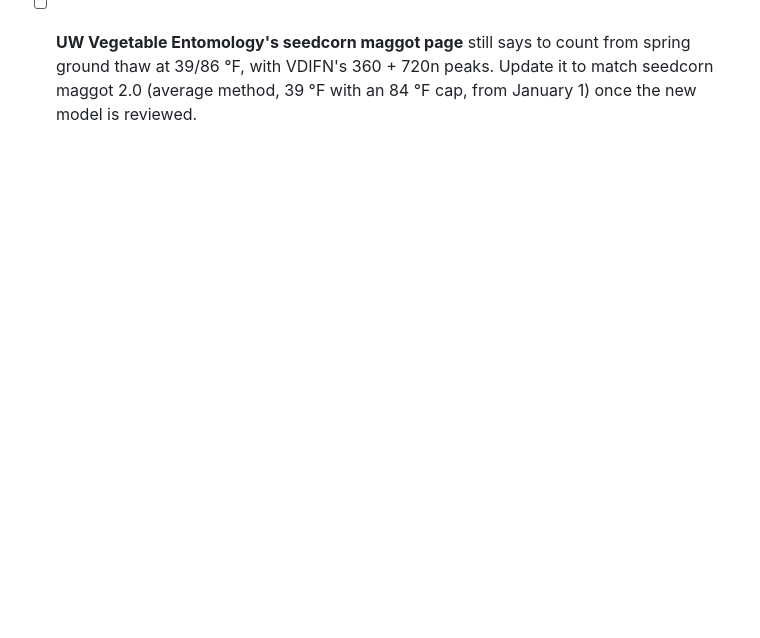
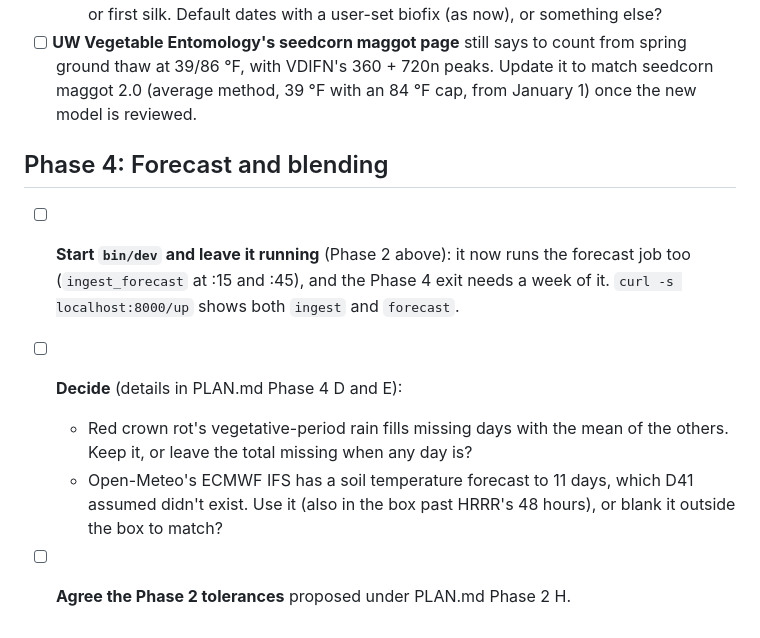
Before and after one commit to uwent/agweather2, a Markdown page: TODO.md, the part around the change. Rendered like a GitHub page; blank space fills up the shorter version.

Commit message:
TODO: Phase 4 items for Ben
Co-Authored-By: Claude Opus 5.5 <noreply@anthropic.com>

```diff
--- a/TODO.md
+++ b/TODO.md
@@ -66,3 +66,11 @@ Things only you can do, by phase. Details are in [PLAN.md](PLAN.md).
   - Cabbage maggot: the Wisconsin source (Eckenrode and Chapman, modified average at 43 °F) or USPest's Oregon State model (sine at 39.7/86 °F)?
   - Black cutworm, cabbage looper, corn earworm: their biofixes stand for trap catches or first silk. Default dates with a user-set biofix (as now), or something else?
 - [ ] **UW Vegetable Entomology's seedcorn maggot page** still says to count from spring ground thaw at 39/86 °F, with VDIFN's 360 + 720n peaks. Update it to match seedcorn maggot 2.0 (average method, 39 °F with an 84 °F cap, from January 1) once the new model is reviewed.
+
+## Phase 4: Forecast and blending
+
+- [ ] **Start `bin/dev` and leave it running** (Phase 2 above): it now runs the forecast job too (`ingest_forecast` at :15 and :45), and the Phase 4 exit needs a week of it. `curl -s localhost:8000/up` shows both `ingest` and `forecast`.
+- [ ] **Decide** (details in PLAN.md Phase 4 D and E):
+  - Red crown rot's vegetative-period rain fills missing days with the mean of the others. Keep it, or leave the total missing when any day is?
+  - Open-Meteo's ECMWF IFS has a soil temperature forecast to 11 days, which D41 assumed didn't exist. Use it (also in the box past HRRR's 48 hours), or blank it outside the box to match?
+- [ ] **Agree the Phase 2 tolerances** proposed under PLAN.md Phase 2 H.
```
